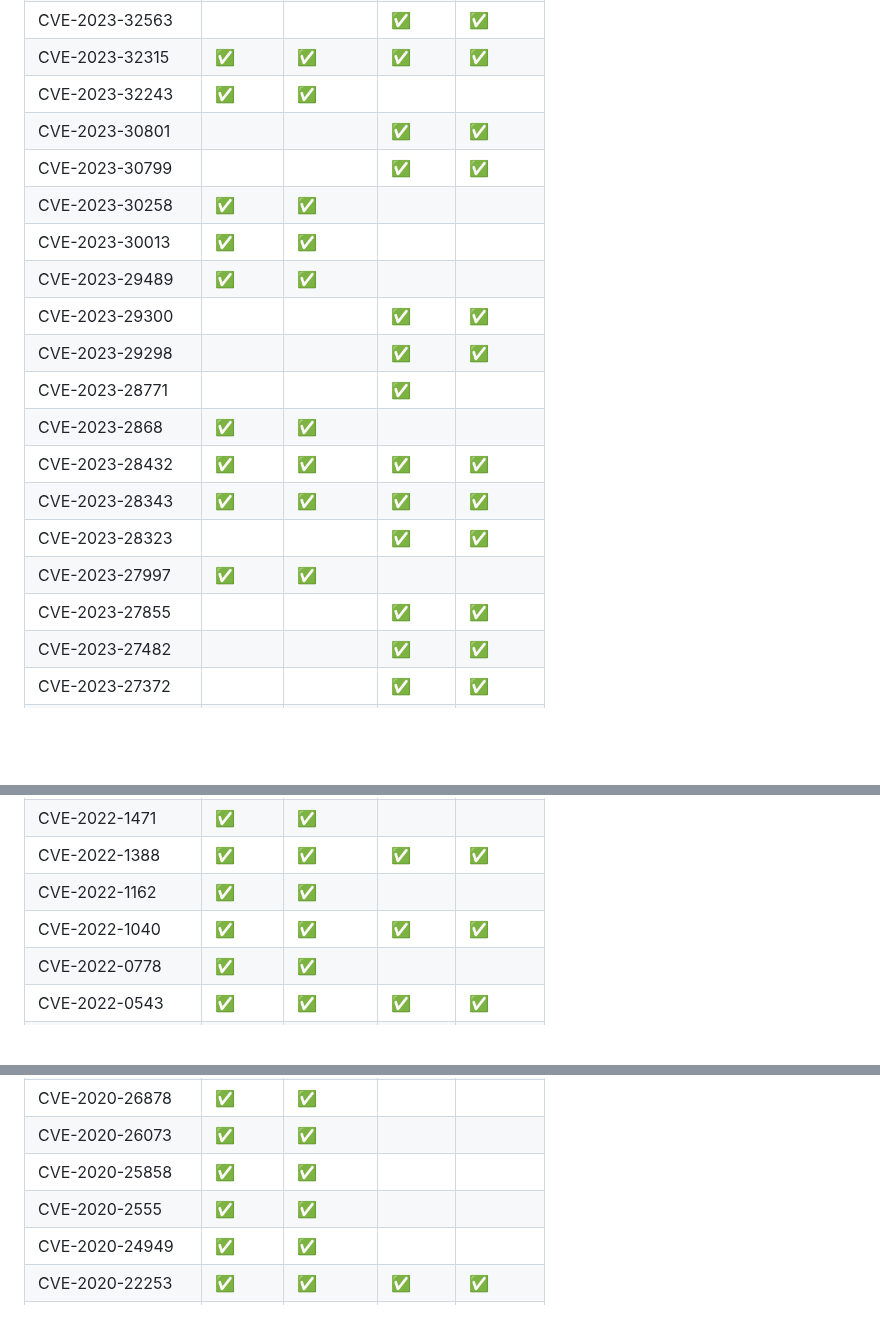
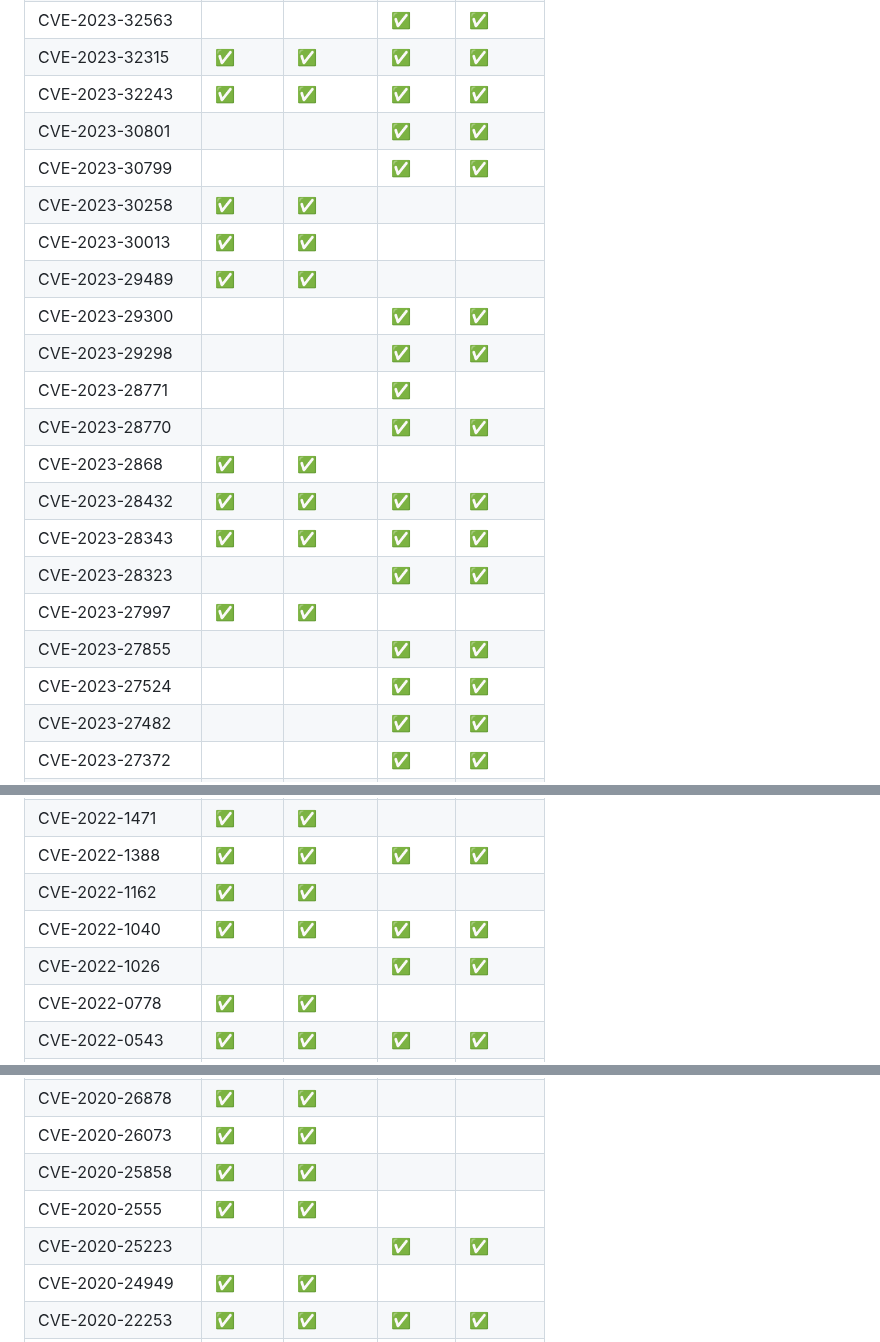
Before and after one commit to vulncheck-oss/initial-access-community, a Markdown page: docs/signature_coverage.md, 3 parts joined by grey strips. Drawn GitHub-style; blank space fills up the shorter version.

```diff
--- a/docs/signature_coverage.md
+++ b/docs/signature_coverage.md
@@ -128,7 +150,7 @@ CVE-2023-33246|✅|✅|✅|✅|
 CVE-2023-33012|||✅|✅|
 CVE-2023-32563|||✅|✅|
 CVE-2023-32315|✅|✅|✅|✅|
-CVE-2023-32243|✅|✅|||
+CVE-2023-32243|✅|✅|✅|✅|
 CVE-2023-30801|||✅|✅|
 CVE-2023-30799|||✅|✅|
 CVE-2023-30258|✅|✅|||
@@ -137,12 +159,14 @@ CVE-2023-29489|✅|✅|||
 CVE-2023-29300|||✅|✅|
 CVE-2023-29298|||✅|✅|
 CVE-2023-28771|||✅||
+CVE-2023-28770|||✅|✅|
 CVE-2023-2868|✅|✅|||
 CVE-2023-28432|✅|✅|✅|✅|
 CVE-2023-28343|✅|✅|✅|✅|
 CVE-2023-28323|||✅|✅|
 CVE-2023-27997|✅|✅|||
 CVE-2023-27855|||✅|✅|
+CVE-2023-27524|||✅|✅|
 CVE-2023-27482|||✅|✅|
 CVE-2023-27372|||✅|✅|
 CVE-2023-27350|✅|✅|✅|✅|
@@ -265,6 +289,7 @@ CVE-2022-1471|✅|✅|||
 CVE-2022-1388|✅|✅|✅|✅|
 CVE-2022-1162|✅|✅|||
 CVE-2022-1040|✅|✅|✅|✅|
+CVE-2022-1026|||✅|✅|
 CVE-2022-0778|✅|✅|||
 CVE-2022-0543|✅|✅|✅|✅|
 CVE-2022-0342|||✅|✅|
@@ -446,6 +471,7 @@ CVE-2020-26878|✅|✅|||
 CVE-2020-26073|✅|✅|||
 CVE-2020-25858|✅|✅|||
 CVE-2020-2555|✅|✅|||
+CVE-2020-25223|||✅|✅|
 CVE-2020-24949|✅|✅|||
 CVE-2020-22253|✅|✅|✅|✅|
 CVE-2020-2038|✅|✅|||
```
Also changed, not shown: other parts of docs/signature_coverage.md (+31 -8 lines), docs/kev_coverage.md (+26 -28 lines).
